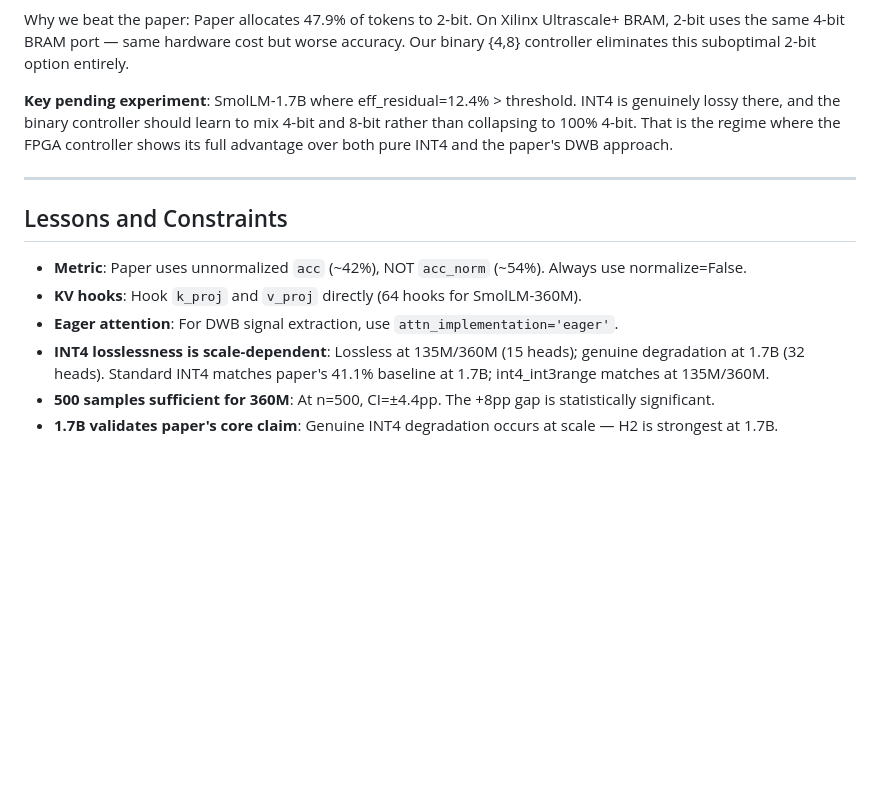
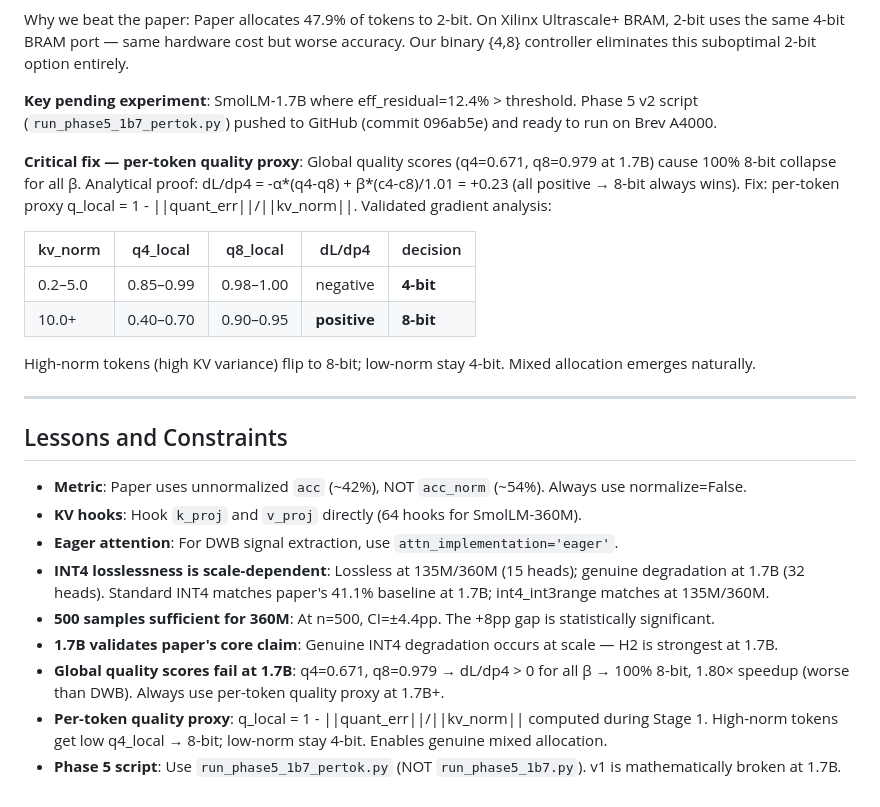
Before and after one commit to LonghornSilicon/dont-waste-bits, a Markdown page: research/findings.md, the part around the change. GitHub-like rendering; blank space fills up the shorter version.

Commit message:
research(reflect): document per-token quality gradient analysis in findings.md
Validates that per-token quality proxy creates the correct mixed-allocation
gradient direction: low-norm tokens stay 4-bit, high-norm tokens flip 8-bit.
Global quality score failure at 1.7B is fully documented.

Co-Authored-By: Claude Sonnet 4.6 <noreply@anthropic.com>

```diff
--- a/research/findings.md
+++ b/research/findings.md
@@ -347,10 +347,16 @@ Why we beat the paper: Paper allocates 47.9% of tokens to 2-bit. On Xilinx Ultra
 2-bit uses the same 4-bit BRAM port — same hardware cost but worse accuracy. Our binary {4,8}
 controller eliminates this suboptimal 2-bit option entirely.
 
-**Key pending experiment**: SmolLM-1.7B where eff_residual=12.4% > threshold. INT4 is
-genuinely lossy there, and the binary controller should learn to mix 4-bit and 8-bit rather
-than collapsing to 100% 4-bit. That is the regime where the FPGA controller shows its full
-advantage over both pure INT4 and the paper's DWB approach.
+**Key pending experiment**: SmolLM-1.7B where eff_residual=12.4% > threshold. Phase 5 v2 script (`run_phase5_1b7_pertok.py`) pushed to GitHub (commit 096ab5e) and ready to run on Brev A4000.
+
+**Critical fix — per-token quality proxy**: Global quality scores (q4=0.671, q8=0.979 at 1.7B) cause 100% 8-bit collapse for all β. Analytical proof: dL/dp4 = -α*(q4-q8) + β*(c4-c8)/1.01 = +0.23 (all positive → 8-bit always wins). Fix: per-token proxy q_local = 1 - ||quant_err||/||kv_norm||. Validated gradient analysis:
+
+| kv_norm | q4_local | q8_local | dL/dp4 | decision |
+|---------|----------|----------|--------|----------|
+| 0.2–5.0 | 0.85–0.99 | 0.98–1.00 | negative | **4-bit** |
+| 10.0+ | 0.40–0.70 | 0.90–0.95 | **positive** | **8-bit** |
+
+High-norm tokens (high KV variance) flip to 8-bit; low-norm stay 4-bit. Mixed allocation emerges naturally.
 
 ---
 
@@ -362,3 +368,6 @@ advantage over both pure INT4 and the paper's DWB approach.
 - **INT4 losslessness is scale-dependent**: Lossless at 135M/360M (15 heads); genuine degradation at 1.7B (32 heads). Standard INT4 matches paper's 41.1% baseline at 1.7B; int4_int3range matches at 135M/360M.
 - **500 samples sufficient for 360M**: At n=500, CI=±4.4pp. The +8pp gap is statistically significant.
 - **1.7B validates paper's core claim**: Genuine INT4 degradation occurs at scale — H2 is strongest at 1.7B.
+- **Global quality scores fail at 1.7B**: q4=0.671, q8=0.979 → dL/dp4 > 0 for all β → 100% 8-bit, 1.80× speedup (worse than DWB). Always use per-token quality proxy at 1.7B+.
+- **Per-token quality proxy**: q_local = 1 - ||quant_err||/||kv_norm|| computed during Stage 1. High-norm tokens get low q4_local → 8-bit; low-norm stay 4-bit. Enables genuine mixed allocation.
+- **Phase 5 script**: Use `run_phase5_1b7_pertok.py` (NOT `run_phase5_1b7.py`). v1 is mathematically broken at 1.7B.
```
